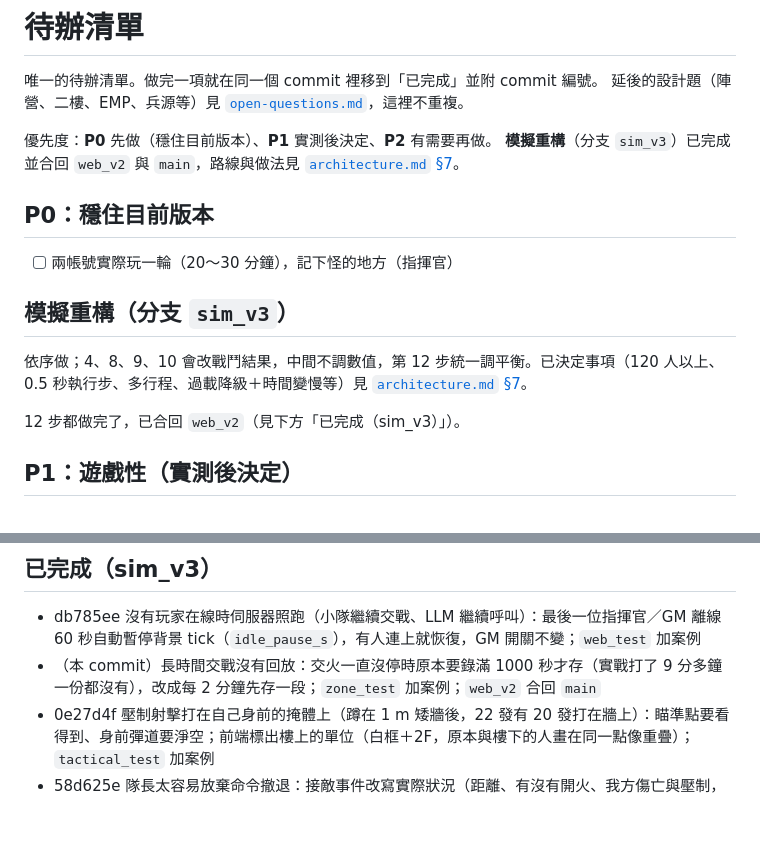
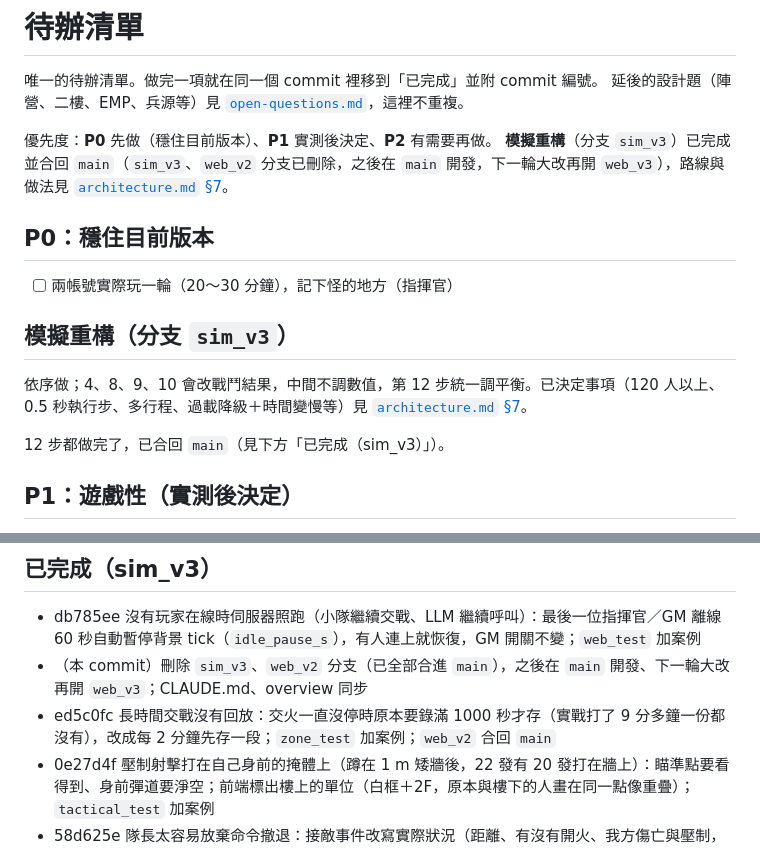
Before and after one commit to kcfan041/shiro_AC, a Markdown page: docs/TODO.md, 2 parts joined by grey strips. Rendered like a GitHub page; blank space fills up the shorter version.

Commit message:
改在 main 開發：模擬重構已全部合進 main，刪除 sim_v3、web_v2 分支（本機與遠端），之後直接在 main 開發，下一輪大改再開 web_v3；CLAUDE.md、overview 的開發分支改成 main，TODO 補上前一筆編號 ed5c0fc 並記下這次調整。只改文件，沒有行為改動，不需測試。

```diff
--- a/docs/TODO.md
+++ b/docs/TODO.md
@@ -4,7 +4,7 @@
 延後的設計題（陣營、二樓、EMP、兵源等）見 [`open-questions.md`](open-questions.md)，這裡不重複。
 
 優先度：**P0** 先做（穩住目前版本）、**P1** 實測後決定、**P2** 有需要再做。
-**模擬重構**（分支 `sim_v3`）已完成並合回 `web_v2` 與 `main`，路線與做法見 [`architecture.md` §7](architecture.md#7-模擬重構已採用分支-sim_v3)。
+**模擬重構**（分支 `sim_v3`）已完成並合回 `main`（`sim_v3`、`web_v2` 分支已刪除，之後在 `main` 開發，下一輪大改再開 `web_v3`），路線與做法見 [`architecture.md` §7](architecture.md#7-模擬重構已採用分支-sim_v3)。
 
 ## P0：穩住目前版本
 
@@ -14,7 +14,7 @@
 
 依序做；4、8、9、10 會改戰鬥結果，中間不調數值，第 12 步統一調平衡。已決定事項（120 人以上、0.5 秒執行步、多行程、過載降級＋時間變慢等）見 [`architecture.md` §7](architecture.md#7-模擬重構已採用分支-sim_v3)。
 
-12 步都做完了，已合回 `web_v2`（見下方「已完成（sim_v3）」）。
+12 步都做完了，已合回 `main`（見下方「已完成（sim_v3）」）。
 
 ## P1：遊戲性（實測後決定）
 
@@ -36,7 +36,8 @@
 ## 已完成（sim_v3）
 
 - db785ee 沒有玩家在線時伺服器照跑（小隊繼續交戰、LLM 繼續呼叫）：最後一位指揮官／GM 離線 60 秒自動暫停背景 tick（`idle_pause_s`），有人連上就恢復，GM 開關不變；`web_test` 加案例
-- （本 commit）長時間交戰沒有回放：交火一直沒停時原本要錄滿 1000 秒才存（實戰打了 9 分多鐘一份都沒有），改成每 2 分鐘先存一段；`zone_test` 加案例；`web_v2` 合回 `main`
+- （本 commit）刪除 `sim_v3`、`web_v2` 分支（已全部合進 `main`），之後在 `main` 開發、下一輪大改再開 `web_v3`；CLAUDE.md、overview 同步
+- ed5c0fc 長時間交戰沒有回放：交火一直沒停時原本要錄滿 1000 秒才存（實戰打了 9 分多鐘一份都沒有），改成每 2 分鐘先存一段；`zone_test` 加案例；`web_v2` 合回 `main`
 - 0e27d4f 壓制射擊打在自己身前的掩體上（蹲在 1 m 矮牆後，22 發有 20 發打在牆上）：瞄準點要看得到、身前彈道要淨空；前端標出樓上的單位（白框＋2F，原本與樓下的人畫在同一點像重疊）；`tactical_test` 加案例
 - 58d625e 隊長太容易放棄命令撤退：接敵事件改寫實際狀況（距離、有沒有開火、我方傷亡與壓制，原本一律「近距離接觸」，81 m 外沒開火的一名敵人也一樣），執行命令中遇到威脅時提示詞寫出命令並提醒依實際威脅衡量，撤退仍由隊長決定；`engage_test` 加案例
 - f78fd02 倒地隊友救不回來：行軍時回頭扛傷員改看傷員位置是否暴露在已知敵人射界、決定保留（原本只看附近有沒有敵人，T76～T103 來回切換 17 次）；友軍後送只接走到身邊的、先送回再接遠的，逾時改成每一趟只算沒交火的時間（原本離 A3 不到一格時逾時取消、把傷員丟在地上）；`tactical_test`、`allies_test` 加案例
```
Also changed, not shown: CLAUDE.md (+1 -1 lines), docs/overview.md (+1 -1 lines).
